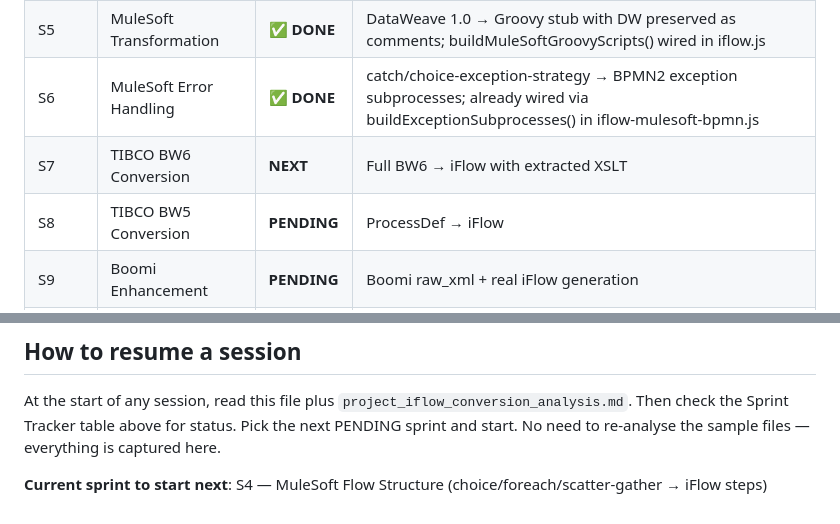
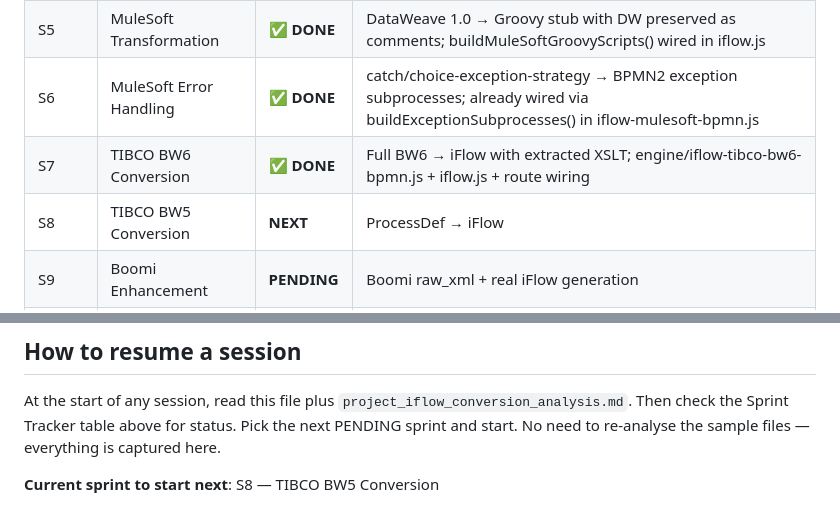
Before and after one commit to sriman2709/IntegrationSuiteMigration, a Markdown page: docs/SPRINT_PLAN.md, 2 parts joined by grey strips. Drawn GitHub-style.

```diff
--- a/docs/SPRINT_PLAN.md
+++ b/docs/SPRINT_PLAN.md
@@ -33,8 +33,8 @@ A production-grade migration accelerator that ingests real MuleSoft (3.x/4.x), T
 | S4 | MuleSoft Flow Structure | **✅ DONE** | choice/foreach/scatter-gather → real BPMN2 steps; engine/iflow-mulesoft-bpmn.js wired into iflow.js |
 | S5 | MuleSoft Transformation | **✅ DONE** | DataWeave 1.0 → Groovy stub with DW preserved as comments; buildMuleSoftGroovyScripts() wired in iflow.js |
 | S6 | MuleSoft Error Handling | **✅ DONE** | catch/choice-exception-strategy → BPMN2 exception subprocesses; already wired via buildExceptionSubprocesses() in iflow-mulesoft-bpmn.js |
-| S7 | TIBCO BW6 Conversion | **NEXT** | Full BW6 → iFlow with extracted XSLT |
-| S8 | TIBCO BW5 Conversion | **PENDING** | ProcessDef → iFlow |
+| S7 | TIBCO BW6 Conversion | **✅ DONE** | Full BW6 → iFlow with extracted XSLT; engine/iflow-tibco-bw6-bpmn.js + iflow.js + route wiring |
+| S8 | TIBCO BW5 Conversion | **NEXT** | ProcessDef → iFlow |
 | S9 | Boomi Enhancement | **PENDING** | Boomi raw_xml + real iFlow generation |
 | S10 | Conversion Quality Engine | **PENDING** | Completeness %, unmapped flags, conversion report |
 | S11 | UI — Conversion Pipeline | **PENDING** | Real download, per-artifact status, report view |
@@ -530,4 +530,4 @@ Completeness:         89%
 
 At the start of any session, read this file plus `project_iflow_conversion_analysis.md`. Then check the Sprint Tracker table above for status. Pick the next PENDING sprint and start. No need to re-analyse the sample files — everything is captured here.
 
-**Current sprint to start next**: S4 — MuleSoft Flow Structure (choice/foreach/scatter-gather → iFlow steps)
+**Current sprint to start next**: S8 — TIBCO BW5 Conversion
```
Also changed, not shown: docs/SESSION_CONTEXT.md (+2 -9 lines).
